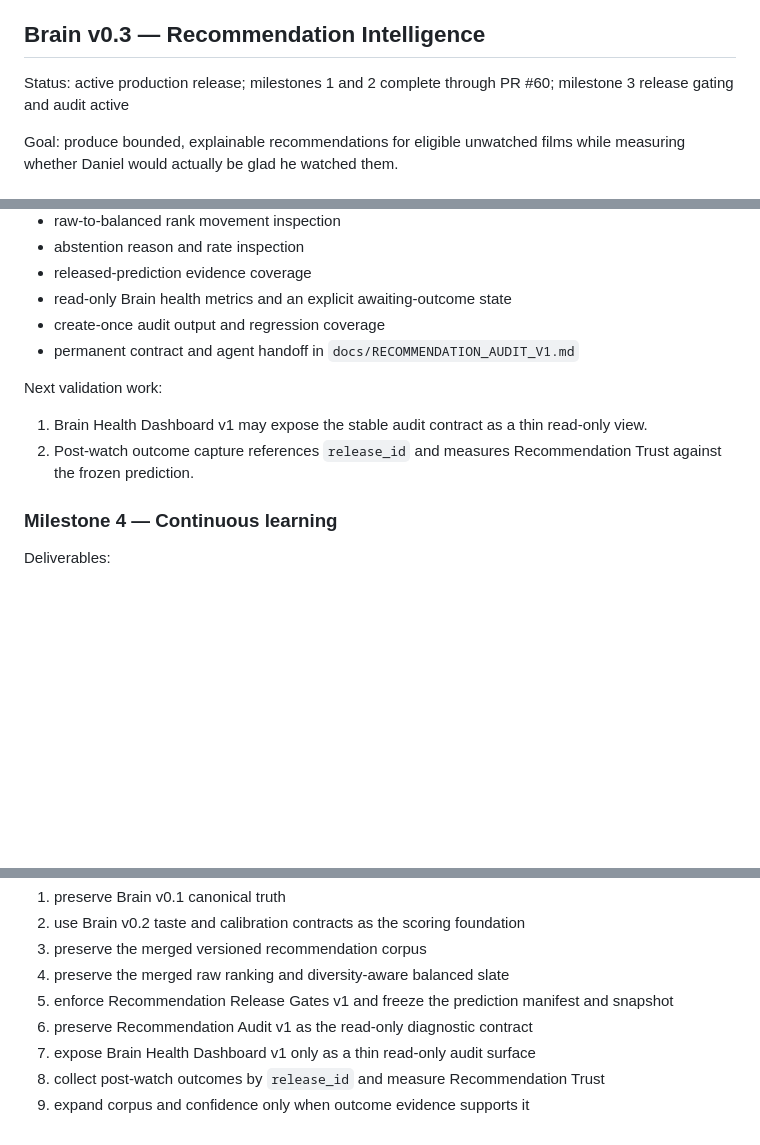
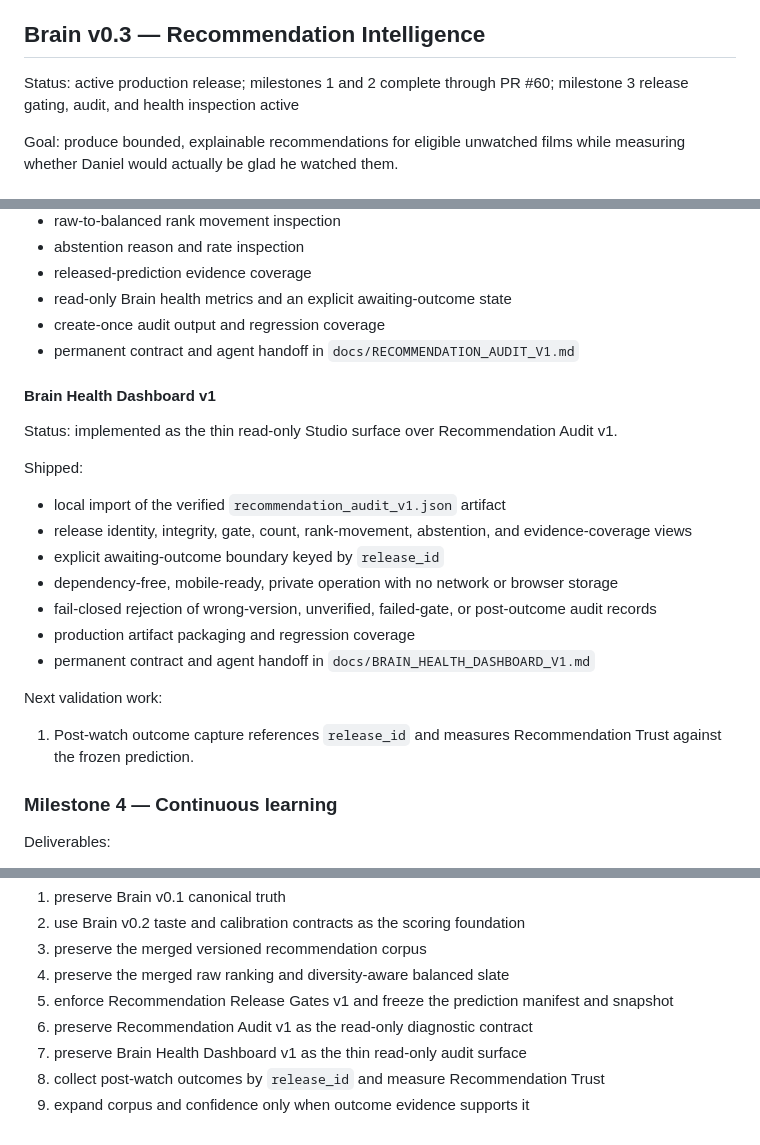
Before and after one commit to brutisthebrut-debug/cinema-brain, a Markdown page: docs/BRAIN_RELEASES.md, 3 parts joined by grey strips. Rendered like a GitHub page; blank space fills up the shorter version.

Commit message:
Advance Brain v0.3 through health inspection

```diff
--- a/docs/BRAIN_RELEASES.md
+++ b/docs/BRAIN_RELEASES.md
@@ -72,7 +72,7 @@ Definition of done:
 
 ## Brain v0.3 — Recommendation Intelligence
 
-Status: active production release; milestones 1 and 2 complete through PR #60; milestone 3 release gating and audit active
+Status: active production release; milestones 1 and 2 complete through PR #60; milestone 3 release gating, audit, and health inspection active
 
 Goal: produce bounded, explainable recommendations for eligible unwatched films while measuring whether Daniel would actually be glad he watched them.
 
@@ -178,10 +178,23 @@ Shipped:
 - create-once audit output and regression coverage
 - permanent contract and agent handoff in `docs/RECOMMENDATION_AUDIT_V1.md`
 
+#### Brain Health Dashboard v1
+
+Status: implemented as the thin read-only Studio surface over Recommendation Audit v1.
+
+Shipped:
+
+- local import of the verified `recommendation_audit_v1.json` artifact
+- release identity, integrity, gate, count, rank-movement, abstention, and evidence-coverage views
+- explicit awaiting-outcome boundary keyed by `release_id`
+- dependency-free, mobile-ready, private operation with no network or browser storage
+- fail-closed rejection of wrong-version, unverified, failed-gate, or post-outcome audit records
+- production artifact packaging and regression coverage
+- permanent contract and agent handoff in `docs/BRAIN_HEALTH_DASHBOARD_V1.md`
+
 Next validation work:
 
-1. Brain Health Dashboard v1 may expose the stable audit contract as a thin read-only view.
-2. Post-watch outcome capture references `release_id` and measures Recommendation Trust against the frozen prediction.
+1. Post-watch outcome capture references `release_id` and measures Recommendation Trust against the frozen prediction.
 
 ### Milestone 4 — Continuous learning
 
@@ -267,6 +280,6 @@ The active sequence is:
 4. preserve the merged raw ranking and diversity-aware balanced slate
 5. enforce Recommendation Release Gates v1 and freeze the prediction manifest and snapshot
 6. preserve Recommendation Audit v1 as the read-only diagnostic contract
-7. expose Brain Health Dashboard v1 only as a thin read-only audit surface
+7. preserve Brain Health Dashboard v1 as the thin read-only audit surface
 8. collect post-watch outcomes by `release_id` and measure Recommendation Trust
 9. expand corpus and confidence only when outcome evidence supports it
```
